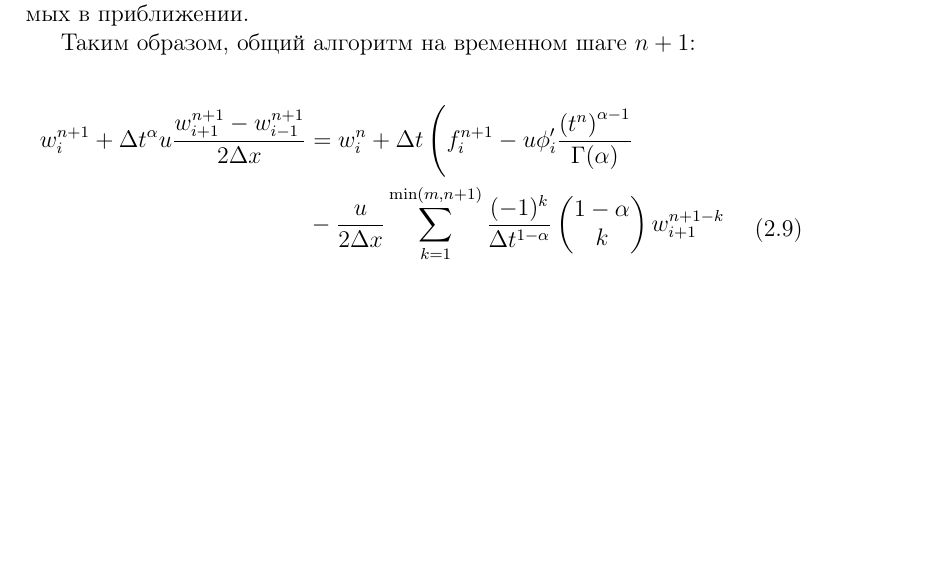
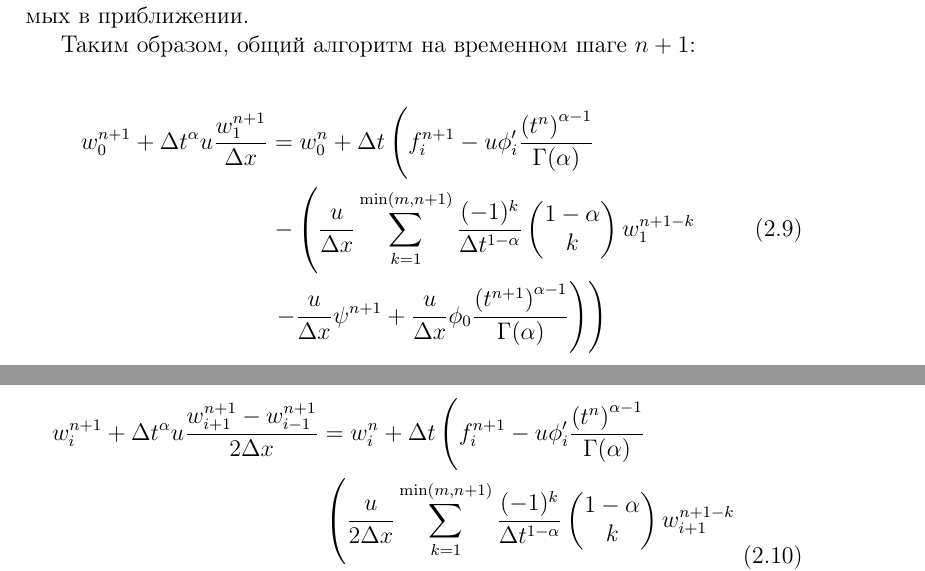
Before and after one commit to Cat-Angens/frac_du, a LaTeX document (docs/tasks/task_001/main.tex, which reads docs/tasks/task_001/numerical_solution.tex): part of page 3 of 4 before the commit and two parts of pages 3 and 4 of 4 after it, the two joined at a grey line, cut so that both start at the same text, the shorter picture padded with empty space. Compiled offline with pdfLaTeX.

Commit message:
Добавил схему для границы

```diff
--- a/docs/tasks/task_001/numerical_solution.tex
+++ b/docs/tasks/task_001/numerical_solution.tex
@@ -102,20 +102,52 @@
 
 \begin{equation}
 	\begin{split}
+		w_0^{n+1} + \Delta t^{\alpha} u \frac{w_{1}^{n+1}}{\Delta x}
+		&= w_0^{n} + \Delta t
+		\left(
+			f_i^{n+1} - u \phi'_{i}\frac{\left(t^n\right)^{\alpha - 1}}{\Gamma(\alpha)}
+		\right.\\
+		&\left. -
+			\left(
+				\frac{u}{\Delta x}
+				\sum_{k=1}^{\min (m,n+1)}
+				\frac{(-1)^k}{\Delta t^{1-\alpha}} \begin{pmatrix} 1 - \alpha \\ k \end{pmatrix}
+				w^{n+1-k}_{1}
+			\right.
+		\right.\\
+		&\left.
+			\left.
+				- \frac{u}{\Delta x}\psi^{n+1} + \frac{u}{\Delta x}\phi_0
+				\frac{\left(t^{n+1}\right)^{\alpha - 1}}{\Gamma(\alpha)}
+			\right)
+		\right)
+	\end{split}
+\end{equation}
+
+\begin{equation}
+	\begin{split}
 		w_i^{n+1} + \Delta t^{\alpha} u \frac{w_{i+1}^{n+1} - w_{i-1}^{n+1}}{2 \Delta x}
 		&= w_i^{n} + \Delta t
 		\left(
 			f_i^{n+1} - u \phi'_{i}\frac{\left(t^n\right)^{\alpha - 1}}{\Gamma(\alpha)}
 		\right.\\
-			&- \frac{u}{2 \Delta x}
-			\sum_{k=1}^{\min (m,n+1)}
-			\frac{(-1)^k}{\Delta t^{1-\alpha}} \begin{pmatrix} 1 - \alpha \\ k \end{pmatrix}
-			w^{n+1-k}_{i+1}\\
 		&\left.
-			+ \frac{u}{2 \Delta x}
-			\sum_{k=1}^{\min (m,n+1)}
-			\frac{(-1)^k}{\Delta t^{1-\alpha}} \begin{pmatrix} 1 - \alpha \\ k \end{pmatrix}
-			w^{n+1-k}_{i-1}
+			\left(
+				\frac{u}{2 \Delta x}
+				\sum_{k=1}^{\min (m,n+1)}
+				\frac{(-1)^k}{\Delta t^{1-\alpha}}
+				\begin{pmatrix} 1 - \alpha \\ k \end{pmatrix}
+				w^{n+1-k}_{i+1}
+			\right.
+		\right.\\
+		&\left.
+			\left.
+				- \frac{u}{2 \Delta x}
+				\sum_{k=1}^{\min (m,n+1)}
+				\frac{(-1)^k}{\Delta t^{1-\alpha}}
+				\begin{pmatrix} 1 - \alpha \\ k \end{pmatrix}
+				w^{n+1-k}_{i-1}
+			\right)
 		\right)
 	\end{split}
 \end{equation}
```
Also changed, not shown: docs/tasks/task_001/main.pdf.
